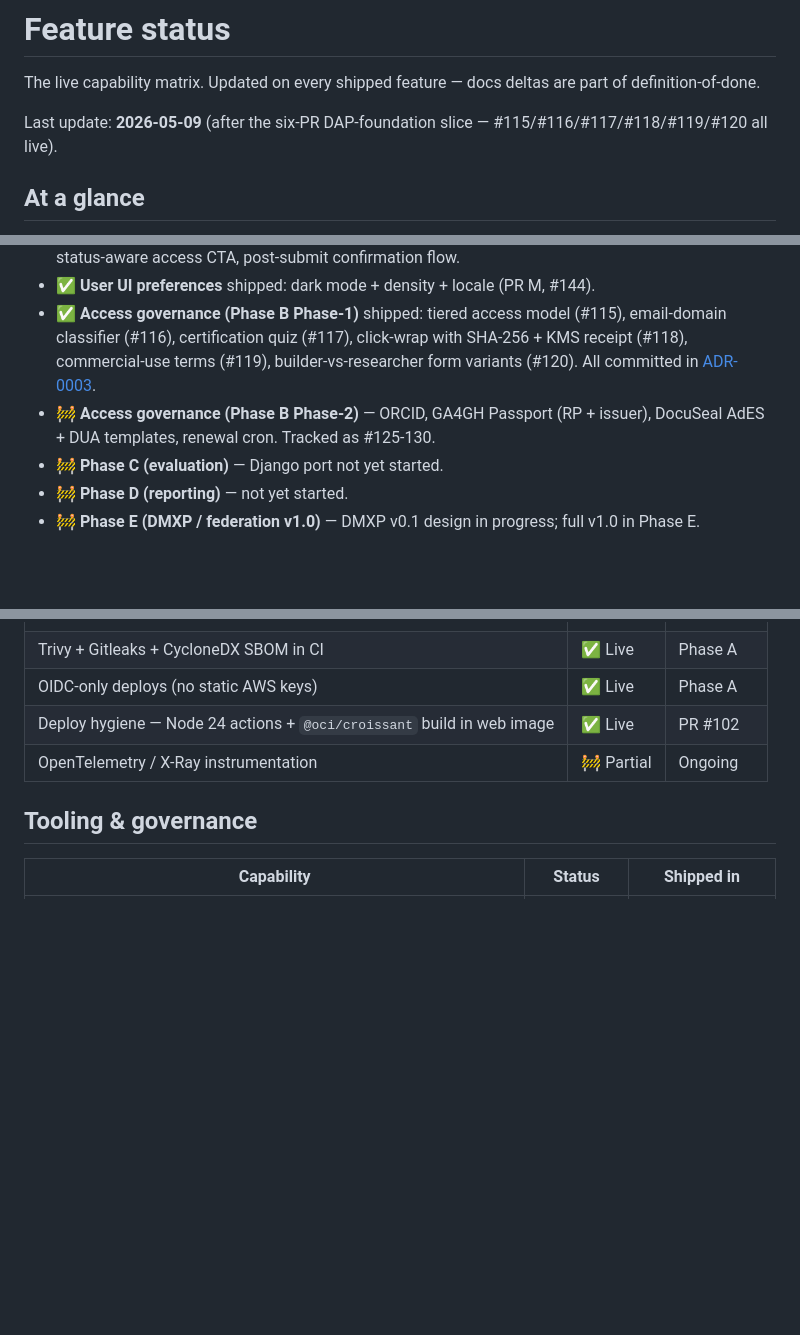
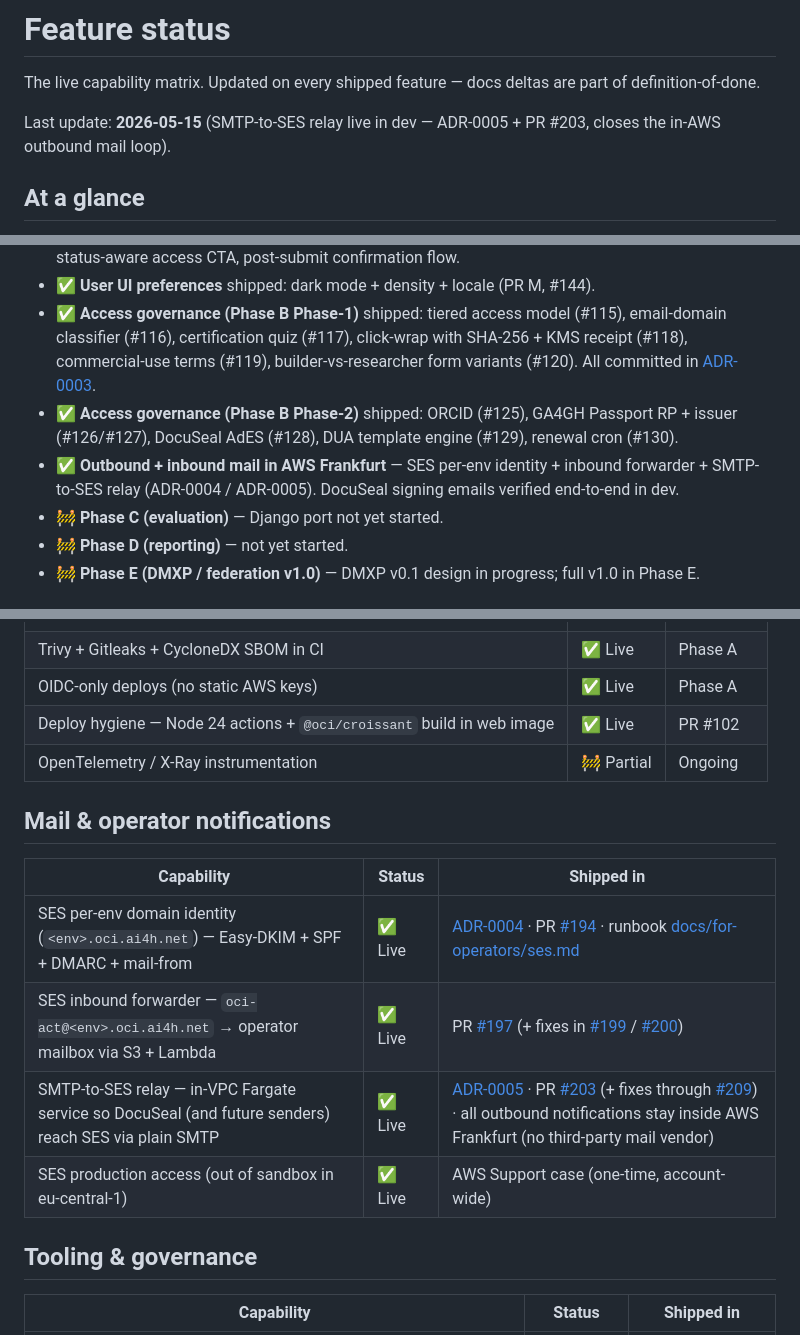
Before and after one commit to FG-AI4H/oci-platform, a Markdown page: docs/overview/feature-status.md, 3 parts joined by grey strips. GitHub-like rendering; blank space fills up the shorter version.

Commit message:
docs(feature-status): add Mail & operator notifications + update at-a-glance
Roadmap audit (2026-05-15) flagged three live capabilities that the
feature matrix doesn't list:

- SES per-env outbound identity (ADR-0004, PR #194)
- SES inbound forwarder (PR #197 + fixes in #199/#200)
- SMTP-to-SES relay (ADR-0005, PR #203 + fixes through #209)

Adds a "Mail & operator notifications" section between Security &
operations and Tooling & governance. Also flips the Phase B Phase-2
access-governance bullet from "in flight" to "shipped" (issues
#125-#130 all closed between 2026-05-08 and 2026-05-11) and refreshes
the Last-update date.

```diff
--- a/docs/overview/feature-status.md
+++ b/docs/overview/feature-status.md
@@ -2,7 +2,7 @@
 
 The live capability matrix. Updated on every shipped feature — docs deltas are part of definition-of-done.
 
-Last update: **2026-05-09** (after the six-PR DAP-foundation slice — #115/#116/#117/#118/#119/#120 all live).
+Last update: **2026-05-15** (SMTP-to-SES relay live in dev — ADR-0005 + PR #203, closes the in-AWS outbound mail loop).
 
 ## At a glance
 
@@ -11,7 +11,8 @@ Last update: **2026-05-09** (after the six-PR DAP-foundation slice — #115/#116
 - ✅ **Access governance (Phase B basics)** shipped: structured intended-use form, DUO matcher, status-aware access CTA, post-submit confirmation flow.
 - ✅ **User UI preferences** shipped: dark mode + density + locale (PR M, #144).
 - ✅ **Access governance (Phase B Phase-1)** shipped: tiered access model (#115), email-domain classifier (#116), certification quiz (#117), click-wrap with SHA-256 + KMS receipt (#118), commercial-use terms (#119), builder-vs-researcher form variants (#120). All committed in [ADR-0003](../adr/0003-tiered-identity-assurance-and-access-requirements.md).
-- 🚧 **Access governance (Phase B Phase-2)** — ORCID, GA4GH Passport (RP + issuer), DocuSeal AdES + DUA templates, renewal cron. Tracked as #125-130.
+- ✅ **Access governance (Phase B Phase-2)** shipped: ORCID (#125), GA4GH Passport RP + issuer (#126/#127), DocuSeal AdES (#128), DUA template engine (#129), renewal cron (#130).
+- ✅ **Outbound + inbound mail in AWS Frankfurt** — SES per-env identity + inbound forwarder + SMTP-to-SES relay (ADR-0004 / ADR-0005). DocuSeal signing emails verified end-to-end in dev.
 - 🚧 **Phase C (evaluation)** — Django port not yet started.
 - 🚧 **Phase D (reporting)** — not yet started.
 - 🚧 **Phase E (DMXP / federation v1.0)** — DMXP v0.1 design in progress; full v1.0 in Phase E.
@@ -167,6 +168,15 @@ Last update: **2026-05-09** (after the six-PR DAP-foundation slice — #115/#116
 | Deploy hygiene — Node 24 actions + `@oci/croissant` build in web image | ✅ Live    | PR #102    |
 | OpenTelemetry / X-Ray instrumentation                                  | 🚧 Partial | Ongoing    |
 
+## Mail & operator notifications
+
+| Capability                                                                                           | Status  | Shipped in                                                                                                                                                                                                                                                                              |
+| ---------------------------------------------------------------------------------------------------- | ------- | --------------------------------------------------------------------------------------------------------------------------------------------------------------------------------------------------------------------------------------------------------------------------------------- |
+| SES per-env domain identity (`<env>.oci.ai4h.net`) — Easy-DKIM + SPF + DMARC + mail-from             | ✅ Live | [ADR-0004](../adr/0004-ses-mail-per-env-identity.md) · PR [#194](https://github.com/FG-AI4H/oci-platform/pull/194) · runbook [docs/for-operators/ses.md](../for-operators/ses.md)                                                                                                       |
+| SES inbound forwarder — `oci-act@<env>.oci.ai4h.net` → operator mailbox via S3 + Lambda              | ✅ Live | PR [#197](https://github.com/FG-AI4H/oci-platform/pull/197) (+ fixes in [#199](https://github.com/FG-AI4H/oci-platform/pull/199) / [#200](https://github.com/FG-AI4H/oci-platform/pull/200))                                                                                            |
+| SMTP-to-SES relay — in-VPC Fargate service so DocuSeal (and future senders) reach SES via plain SMTP | ✅ Live | [ADR-0005](../adr/0005-smtp-to-ses-bridge-for-docuseal.md) · PR [#203](https://github.com/FG-AI4H/oci-platform/pull/203) (+ fixes through [#209](https://github.com/FG-AI4H/oci-platform/pull/209)) · all outbound notifications stay inside AWS Frankfurt (no third-party mail vendor) |
+| SES production access (out of sandbox in eu-central-1)                                               | ✅ Live | AWS Support case (one-time, account-wide)                                                                                                                                                                                                                                               |
+
 ## Tooling & governance
 
 | Capability                                                            | Status       | Shipped in                                                           |
```
